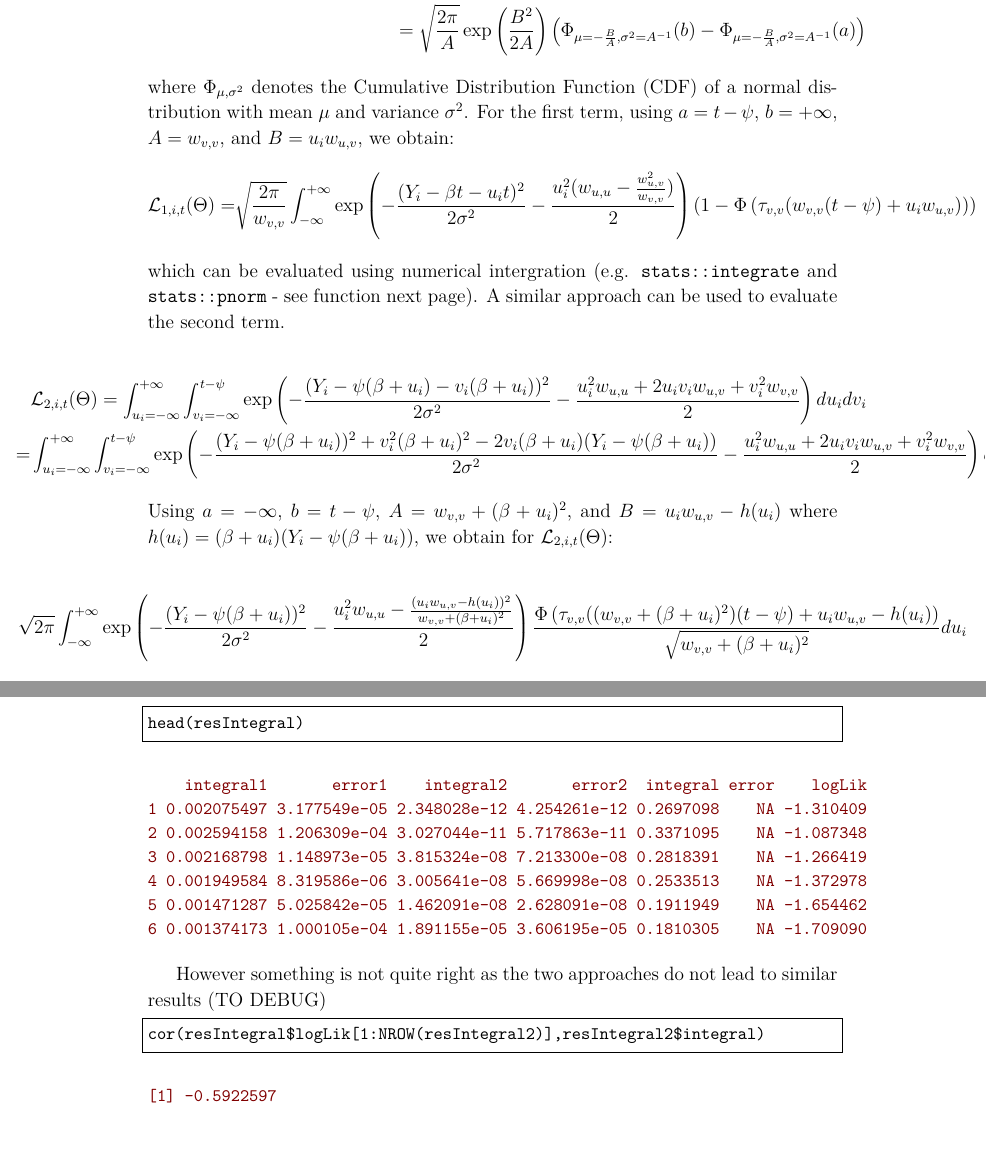
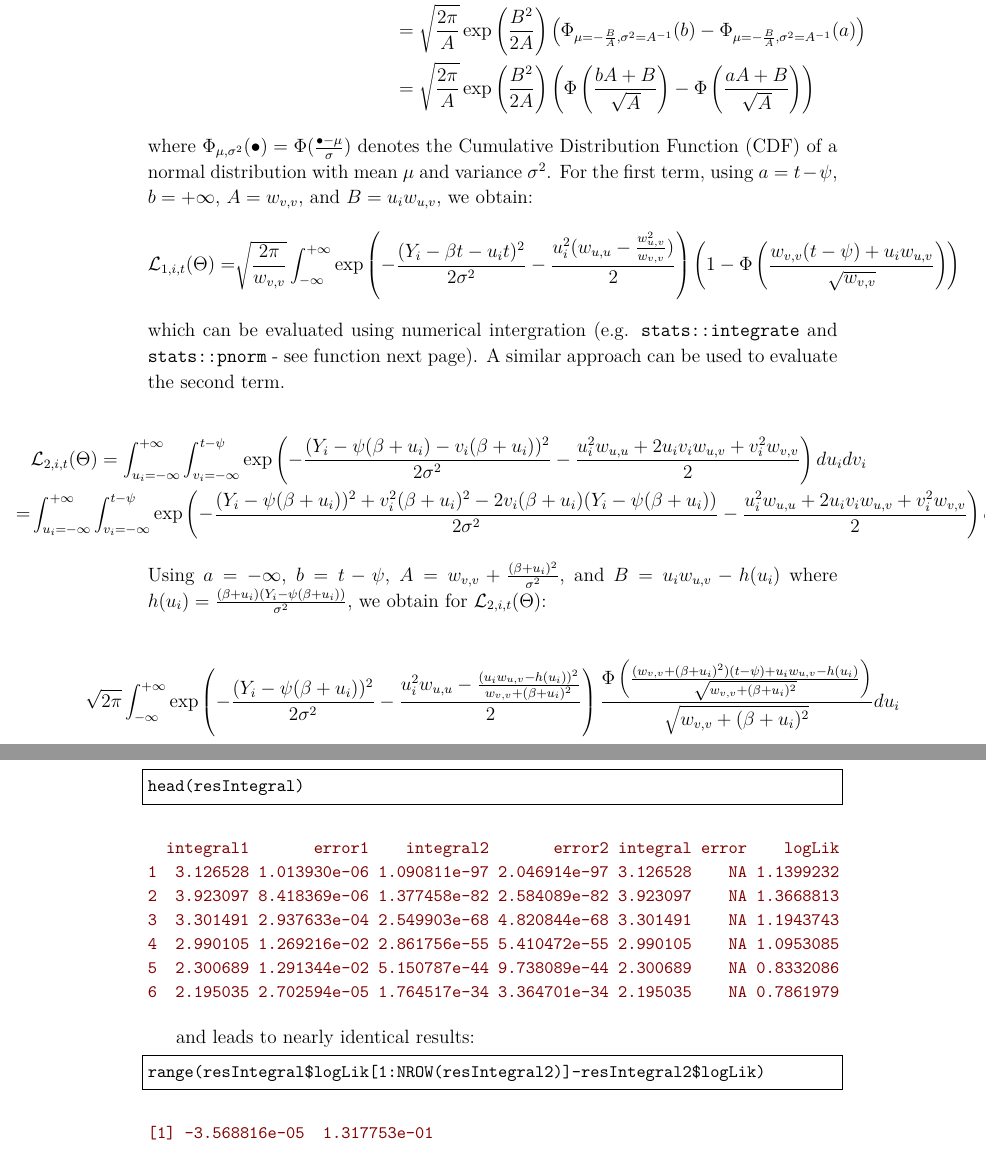
Before and after one commit to bozenne/lmbreak, a LaTeX document (inst/theory/breakpoint.tex): two parts of pages 9 and 11 of 11, joined at a grey line, cut so that both start at the same text. Compiled offline with pdfLaTeX.

Commit message:
Fix logLik_mixed10

```diff
--- a/inst/theory/breakpoint.tex
+++ b/inst/theory/breakpoint.tex
@@ -612,16 +616,18 @@ Using that:
 &= \int_{a}^{b} \exp\left( - \frac{A}{2}(v_i^2 + 2 \frac{B}{A} v_i) \right) dv_i  \\
 &= \int_{a}^{b} \exp\left( - \frac{A}{2}(v_i + \frac{B}{A})^2 + \frac{B^2}{2 A} \right) dv_i  \\
 &= \sqrt{\frac{2 \pi}{A}}\exp\left(\frac{B^2}{2 A}\right)\frac{1}{\sqrt{2 \pi A^{-1}}} \int_{a}^{b} \exp\left( - \frac{(v^2_i- -\frac{B}{A})^2}{2A^{-1}} \right) dv_i \\
-&= \sqrt{\frac{2 \pi}{A}}\exp\left(\frac{B^2}{2 A}\right) \left(\Phi_{\mu=-\frac{B}{A},\sigma^2=A^{-1}}(b) - \Phi_{\mu=-\frac{B}{A},\sigma^2=A^{-1}}(a) \right)
+&= \sqrt{\frac{2 \pi}{A}}\exp\left(\frac{B^2}{2 A}\right) \left(\Phi_{\mu=-\frac{B}{A},\sigma^2=A^{-1}}(b) - \Phi_{\mu=-\frac{B}{A},\sigma^2=A^{-1}}(a) \right) \\
+&= \sqrt{\frac{2 \pi}{A}}\exp\left(\frac{B^2}{2 A}\right) \left(\Phi\left(\frac{bA+B}{\sqrt{A}}\right) - \Phi\left(\frac{aA+B}{\sqrt{A}}\right) \right)
 \end{align*}
-where \(\Phi_{\mu,\sigma^2}\) denotes the Cumulative Distribution Function (CDF) of a
-normal distribution with mean \(\mu\) and variance \(\sigma^2\). For the first
-term, using \(a=t-\psi\), \(b=+\infty\), \(A=w_{v,v}\), and \(B = u_i
-w_{u,v}\), we obtain:
+where \(\Phi_{\mu,\sigma^2}(\bullet)= \Phi(\frac{\bullet-\mu}{\sigma})\) denotes
+the Cumulative Distribution Function (CDF) of a normal distribution
+with mean \(\mu\) and variance \(\sigma^2\). For the first term, using
+\(a=t-\psi\), \(b=+\infty\), \(A=w_{v,v}\), and \(B = u_i w_{u,v}\),
+we obtain:
 \begin{align*}
 \Likelihood_{1,i,t}(\Theta) =&
 \sqrt{\frac{2\pi}{w_{v,v}}} \int_{-\infty}^{+\infty} \exp\left(-\frac{(Y_i - \beta t - u_i t)^2}{2\sigma^2} - \frac{u_i^2 (w_{u,u} -  \frac{w^2_{u,v}}{w_{v,v}})}{2} \right)
-                                             \left(1 - \Phi\left(\tau_{v,v}(w_{v,v} (t-\psi) + u_i w_{u,v})\right)\right)
+                                             \left(1 - \Phi\left(\frac{w_{v,v} (t-\psi) + u_i w_{u,v}}{\sqrt{w_{v,v}}}\right)\right)
 \end{align*}
 which can be evaluated using numerical intergration
 (e.g. \texttt{stats::integrate} and \texttt{stats::pnorm} - see function next
@@ -632,13 +638,13 @@ page). A similar approach can be used to evaluate the second term.
 =& \int_{u_i=-\infty}^{+\infty}\int_{v_i=-\infty}^{t-\psi} \exp\left(-\frac{(Y_i - \psi (\beta + u_i))^2 + v^2_i (\beta + u_i)^2 - 2 v_i (\beta + u_i) (Y_i - \psi (\beta + u_i))}{2\sigma^2} - \frac{u_i^2 w_{u,u}+2u_i v_i w_{u,v}+v_i^2 w_{v,v}}{2}\right) du_i dv_i
 \end{align*}
 \end{adjustwidth}
-Using \(a=-\infty\), \(b=t-\psi\), \(A=w_{v,v}+(\beta+u_i)^2\), and
+Using \(a=-\infty\), \(b=t-\psi\), \(A=w_{v,v}+\frac{(\beta+u_i)^2}{\sigma^2}\), and
 \(B = u_i w_{u,v} - h(u_i)\) where
-\(h(u_i)=(\beta+u_i)(Y_i-\psi(\beta+u_i))\), we obtain for \(\Likelihood_{2,i,t}(\Theta)\):
+\(h(u_i)=\frac{(\beta+u_i)(Y_i-\psi(\beta+u_i))}{\sigma^2}\), we obtain for \(\Likelihood_{2,i,t}(\Theta)\):
 
 \begin{adjustwidth}{-7em}{-7em}
 \begin{align*}
 \sqrt{2\pi} \int_{-\infty}^{+\infty} \exp\left(-\frac{(Y_i - \psi (\beta + u_i))^2}{2\sigma^2} - \frac{u_i^2 w_{u,u} -  \frac{(u_i w_{u,v}-h(u_i))^2}{w_{v,v}+(\beta+u_i)^2}}{2} \right)
-                                             \frac{\Phi\left(\tau_{v,v}((w_{v,v}+(\beta+u_i)^2) (t-\psi) + u_i w_{u,v} - h(u_i)\right)}{\sqrt{w_{v,v}+(\beta+u_i)^2}} du_i
+                                             \frac{\Phi\left( \frac{(w_{v,v}+(\beta+u_i)^2) (t-\psi) + u_i w_{u,v} - h(u_i)}{\sqrt{w_{v,v}+(\beta+u_i)^2}}\right)}{\sqrt{w_{v,v}+(\beta+u_i)^2}} du_i
 \end{align*}
 \end{adjustwidth}
@@ -646,10 +654,11 @@ Using \(a=-\infty\), \(b=t-\psi\), \(A=w_{v,v}+(\beta+u_i)^2\), and
 This approach is (much) more numerically efficient:
 \begin{lstlisting}[language=r,numbers=none]
 system.time(
-  resIntegral <- logLik_mixed10(Y = df.sim$Y, t = df.sim$X,
-                                beta = betaT, psi = psiT, sigma2 = sigma2T,
-                                tau_uu = MtauT[1,1], tau_uv = MtauT[1,2], tau_vv = MtauT[2,2],
-                                integration  = "univariate")
+  resIntegral <- logLik_mixed10(
+    Y = df.sim$Y, t = df.sim$X,
+    beta = betaT, psi = psiT, sigma2 = sigma2T,
+    tau_uu = MtauT[1,1], tau_uv = MtauT[1,2], tau_vv = MtauT[2,2],
+    integration  = "univariate")
 )
 \end{lstlisting}
 
@@ -670,26 +679,25 @@ head(resIntegral)
 \phantomsection
 \label{}
 \begin{verbatim}
-    integral1       error1    integral2       error2  integral error    logLik
-1 0.002075497 3.177549e-05 2.348028e-12 4.254261e-12 0.2697098    NA -1.310409
-2 0.002594158 1.206309e-04 3.027044e-11 5.717863e-11 0.3371095    NA -1.087348
-3 0.002168798 1.148973e-05 3.815324e-08 7.213300e-08 0.2818391    NA -1.266419
-4 0.001949584 8.319586e-06 3.005641e-08 5.669998e-08 0.2533513    NA -1.372978
-5 0.001471287 5.025842e-05 1.462091e-08 2.628091e-08 0.1911949    NA -1.654462
-6 0.001374173 1.000105e-04 1.891155e-05 3.606195e-05 0.1810305    NA -1.709090
+  integral1       error1    integral2       error2 integral error    logLik
+1  3.126528 1.013930e-06 1.090811e-97 2.046914e-97 3.126528    NA 1.1399232
+2  3.923097 8.418369e-06 1.377458e-82 2.584089e-82 3.923097    NA 1.3668813
+3  3.301491 2.937633e-04 2.549903e-68 4.820844e-68 3.301491    NA 1.1943743
+4  2.990105 1.269216e-02 2.861756e-55 5.410472e-55 2.990105    NA 1.0953085
+5  2.300689 1.291344e-02 5.150787e-44 9.738089e-44 2.300689    NA 0.8332086
+6  2.195035 2.702594e-05 1.764517e-34 3.364701e-34 2.195035    NA 0.7861979
 \end{verbatim}
 
 
 
-However something is not quite right as the two approaches do not
-lead to similar results (TO DEBUG)
+and leads to nearly identical results:
 \begin{lstlisting}[language=r,numbers=none]
-cor(resIntegral$logLik[1:NROW(resIntegral2)],resIntegral2$integral)
+range(resIntegral$logLik[1:NROW(resIntegral2)]-resIntegral2$logLik)
 \end{lstlisting}
 
 \phantomsection
 \label{}
 \begin{verbatim}
-[1] -0.5922597
+[1] -3.568816e-05  1.317753e-01
 \end{verbatim}
 \end{document}
```
Also changed, not shown: inst/theory/breakpoint.pdf, inst/theory/breakpoint.tex (34 more changed lines), 7 other files.
